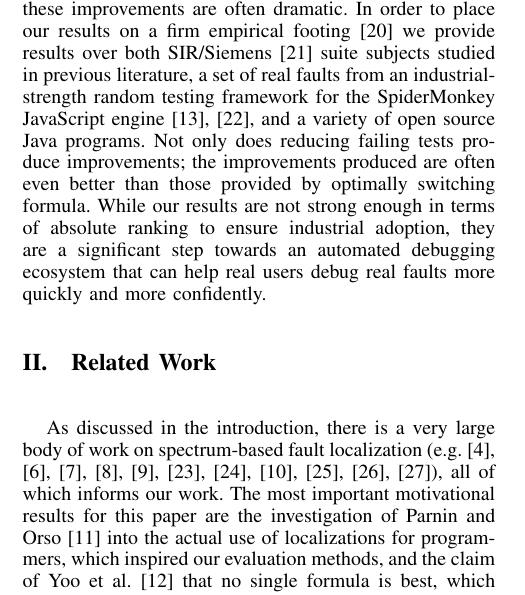
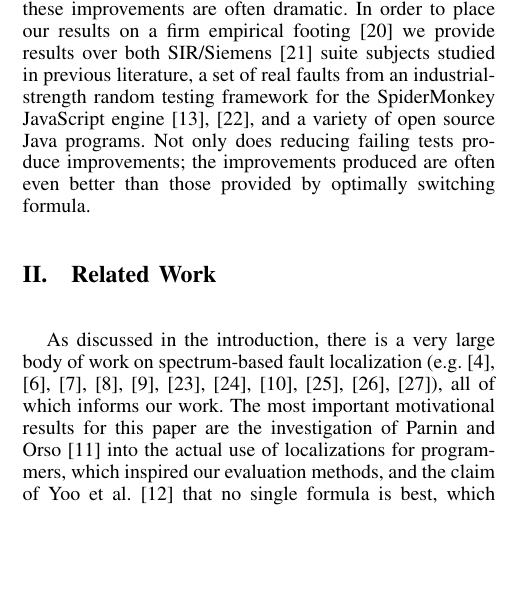
Before and after one commit to amchristi/seke2016, a LaTeX paper (paper/mintest.tex, which reads paper/intro.tex): part of one column of page 2 of 10 before the commit and part of one column of page 2 of 9 after it, cut so that both start at the same text, the shorter picture padded with empty space. Compiled offline with pdfLaTeX.

Commit message:
more reduction in intro section

```diff
--- a/paper/intro.tex
+++ b/paper/intro.tex
@@ -117,8 +117,4 @@ industrial-strength random testing framework for the SpiderMonkey
 JavaScript engine \cite{icst2014,jsfunfuzz}, and a variety of open
 source Java programs.  Not only does reducing failing tests produce
 improvements; the improvements produced are often even better than
-those provided by optimally switching formula.  While our results are
-not strong enough in terms of absolute ranking to ensure industrial
-adoption, they are a significant step towards an automated debugging
-ecosystem that can help real users debug real faults more quickly and
-more confidently.
+those provided by optimally switching formula.
```
